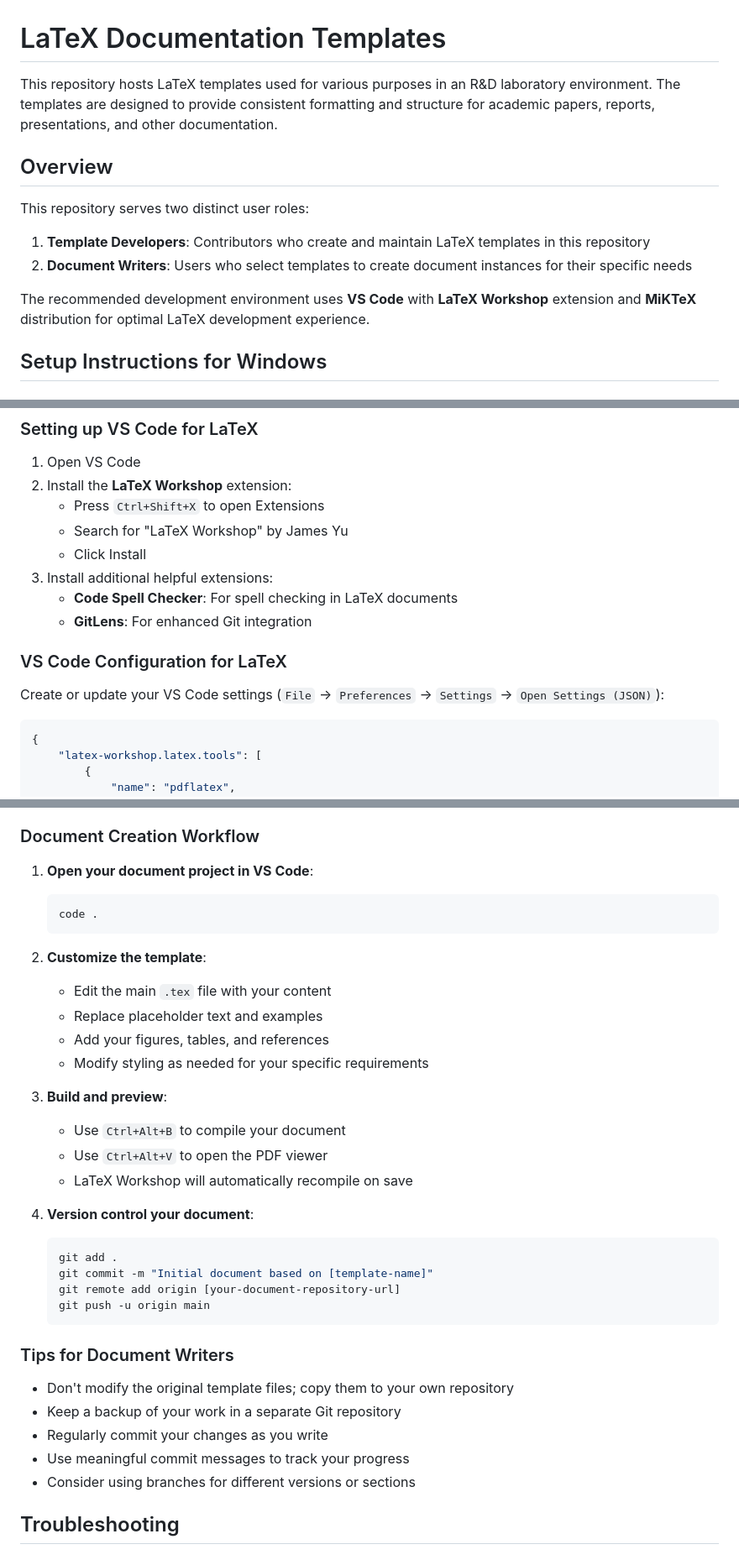
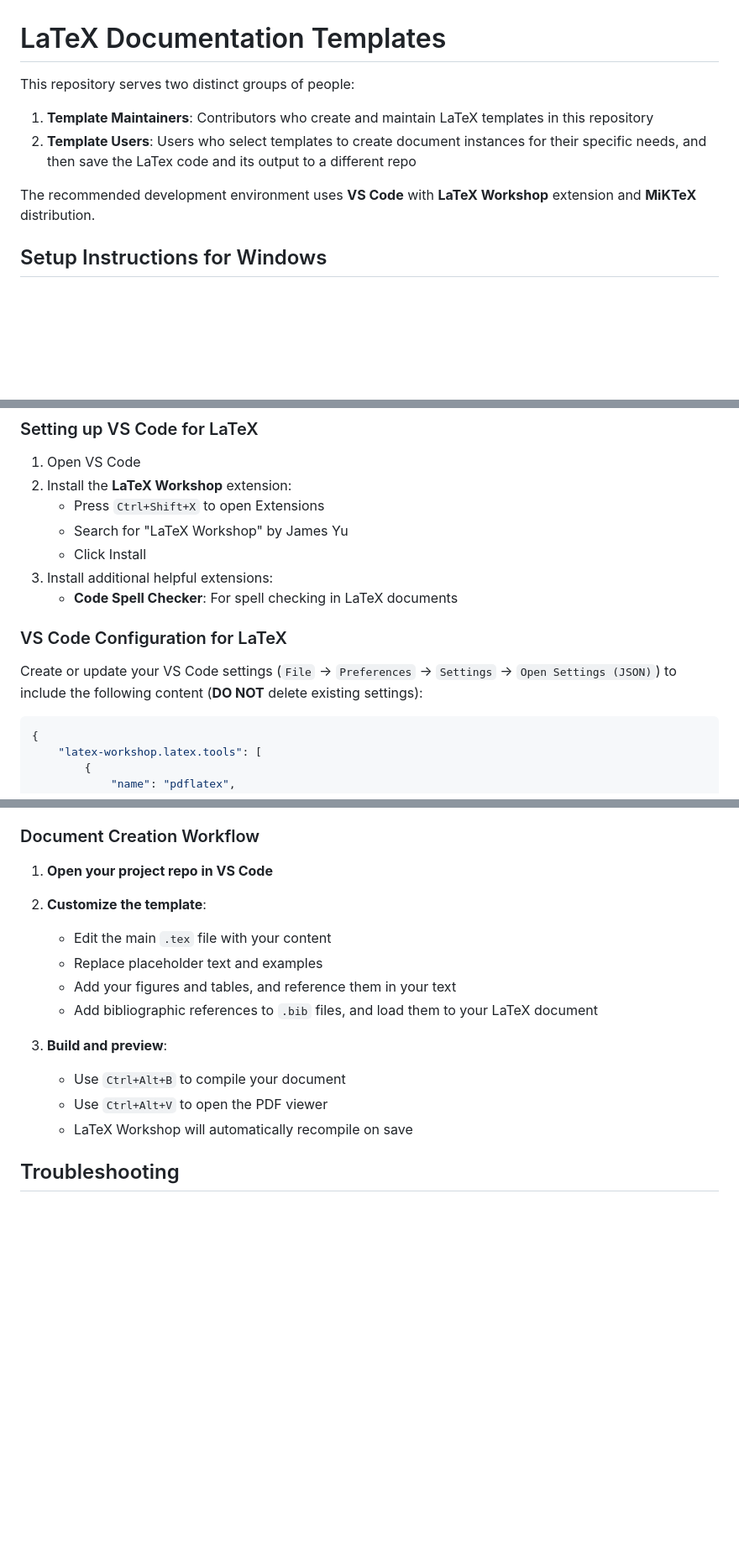
Before and after one commit to DeltaLabo/documentation_templates, a Markdown page: README.md, 3 parts joined by grey strips. Shown at 84% size. Drawn GitHub-style; blank space fills up the shorter version.

````diff
--- a/README.md
+++ b/README.md
@@ -1,15 +1,11 @@
 # LaTeX Documentation Templates
 
-This repository hosts LaTeX templates used for various purposes in an R&D laboratory environment. The templates are designed to provide consistent formatting and structure for academic papers, reports, presentations, and other documentation.
+This repository serves two distinct groups of people:
 
-## Overview
+1. **Template Maintainers**: Contributors who create and maintain LaTeX templates in this repository
+2. **Template Users**: Users who select templates to create document instances for their specific needs, and then save the LaTex code and its output to a different repo
 
-This repository serves two distinct user roles:
-
-1. **Template Developers**: Contributors who create and maintain LaTeX templates in this repository
-2. **Document Writers**: Users who select templates to create document instances for their specific needs
-
-The recommended development environment uses **VS Code** with **LaTeX Workshop** extension and **MiKTeX** distribution for optimal LaTeX development experience.
+The recommended development environment uses **VS Code** with **LaTeX Workshop** extension and **MiKTeX** distribution.
 
 ## Setup Instructions for Windows
 
@@ -39,11 +35,10 @@ The recommended development environment uses **VS Code** with **LaTeX Workshop**
    - Click Install
 3. Install additional helpful extensions:
    - **Code Spell Checker**: For spell checking in LaTeX documents
-   - **GitLens**: For enhanced Git integration
 
 ### VS Code Configuration for LaTeX
 
-Create or update your VS Code settings (`File` → `Preferences` → `Settings` → `Open Settings (JSON)`):
+Create or update your VS Code settings (`File` → `Preferences` → `Settings` → `Open Settings (JSON)`) to include the following content (**DO NOT** delete existing settings):
 
 ```json
 {
@@ -157,37 +91,18 @@ Create or update your VS Code settings (`File` → `Preferences` → `Settings`
 
 ### Document Creation Workflow
 
-1. **Open your document project in VS Code**:
-   ```bash
-   code .
-   ```
+1. **Open your project repo in VS Code**
 
-2. **Customize the template**:
+3. **Customize the template**:
    - Edit the main `.tex` file with your content
    - Replace placeholder text and examples
-   - Add your figures, tables, and references
-   - Modify styling as needed for your specific requirements
+   - Add your figures and tables, and reference them in your text
+   - Add bibliographic references to `.bib` files, and load them to your LaTeX document
 
-3. **Build and preview**:
+4. **Build and preview**:
    - Use `Ctrl+Alt+B` to compile your document
    - Use `Ctrl+Alt+V` to open the PDF viewer
    - LaTeX Workshop will automatically recompile on save
-
-4. **Version control your document**:
-   ```bash
-   git add .
-   git commit -m "Initial document based on [template-name]"
-   git remote add origin [your-document-repository-url]
-   git push -u origin main
-   ```
-
-### Tips for Document Writers
-
-- Don't modify the original template files; copy them to your own repository
-- Keep a backup of your work in a separate Git repository
-- Regularly commit your changes as you write
-- Use meaningful commit messages to track your progress
-- Consider using branches for different versions or sections
 
 ## Troubleshooting
 
````
Also changed, not shown: other parts of README.md (+23 -144 lines).
